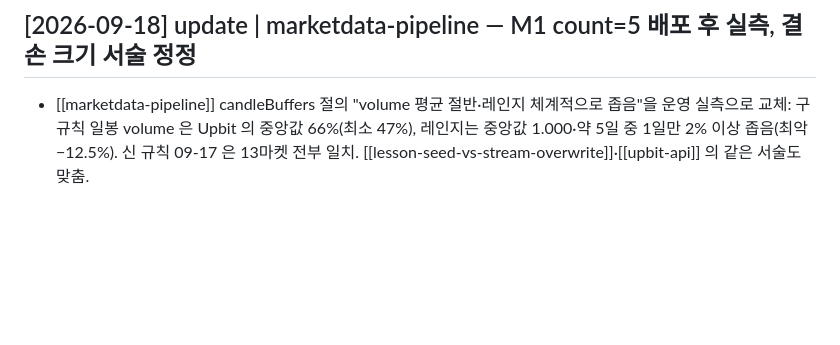
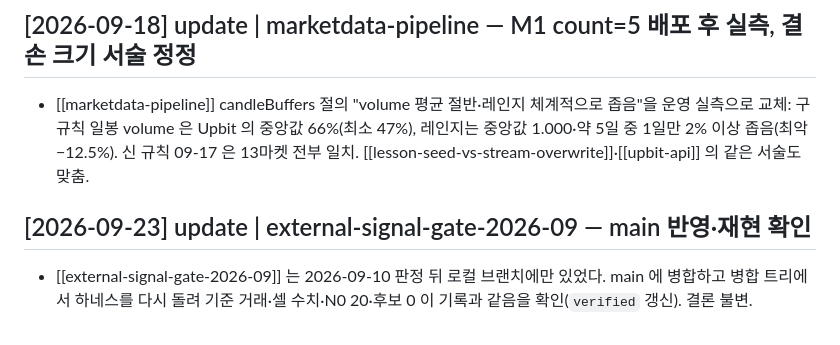
Before and after one commit to yoon627/coin-trading-bot, a Markdown page: wiki/log.md, the part around the change. Rendered like a GitHub page; blank space fills up the shorter version.

Commit message:
docs(wiki): external-signal-gate 를 main 병합 트리에서 재현 확인 — 결론 불변
병합 후 계기(LiveSemanticsArm 에 EntryFilter·진입/청산 봉 시각 필드가 더해진 현행)로 하네스를 다시 돌려
기준 거래 1,058/1,659/1,767·셀 수치·N0 20·후보 0 이 2026-09-10 기록과 같음을 verified 에 남긴다.

Co-Authored-By: Claude Opus 5.5 (1M context) <noreply@anthropic.com>
Claude-Session: https://claude.ai/code/session_01U9aRwMpRVyN44DACEZ8s4Q

```diff
--- a/wiki/log.md
+++ b/wiki/log.md
@@ -212,3 +212,7 @@ fixture `yearly/`(8종 × 365봉, 2025-09-03~2026-09-02) 위에서 스윙 9종(
 ## [2026-09-18] update | marketdata-pipeline — M1 count=5 배포 후 실측, 결손 크기 서술 정정
 
 - [[marketdata-pipeline]] candleBuffers 절의 "volume 평균 절반·레인지 체계적으로 좁음"을 운영 실측으로 교체: 구 규칙 일봉 volume 은 Upbit 의 중앙값 66%(최소 47%), 레인지는 중앙값 1.000·약 5일 중 1일만 2% 이상 좁음(최악 −12.5%). 신 규칙 09-17 은 13마켓 전부 일치. [[lesson-seed-vs-stream-overwrite]]·[[upbit-api]] 의 같은 서술도 맞춤.
+
+## [2026-09-23] update | external-signal-gate-2026-09 — main 반영·재현 확인
+
+- [[external-signal-gate-2026-09]] 는 2026-09-10 판정 뒤 로컬 브랜치에만 있었다. main 에 병합하고 병합 트리에서 하네스를 다시 돌려 기준 거래·셀 수치·N0 20·후보 0 이 기록과 같음을 확인(`verified` 갱신). 결론 불변.
```
Also changed, not shown: 1 other file.
